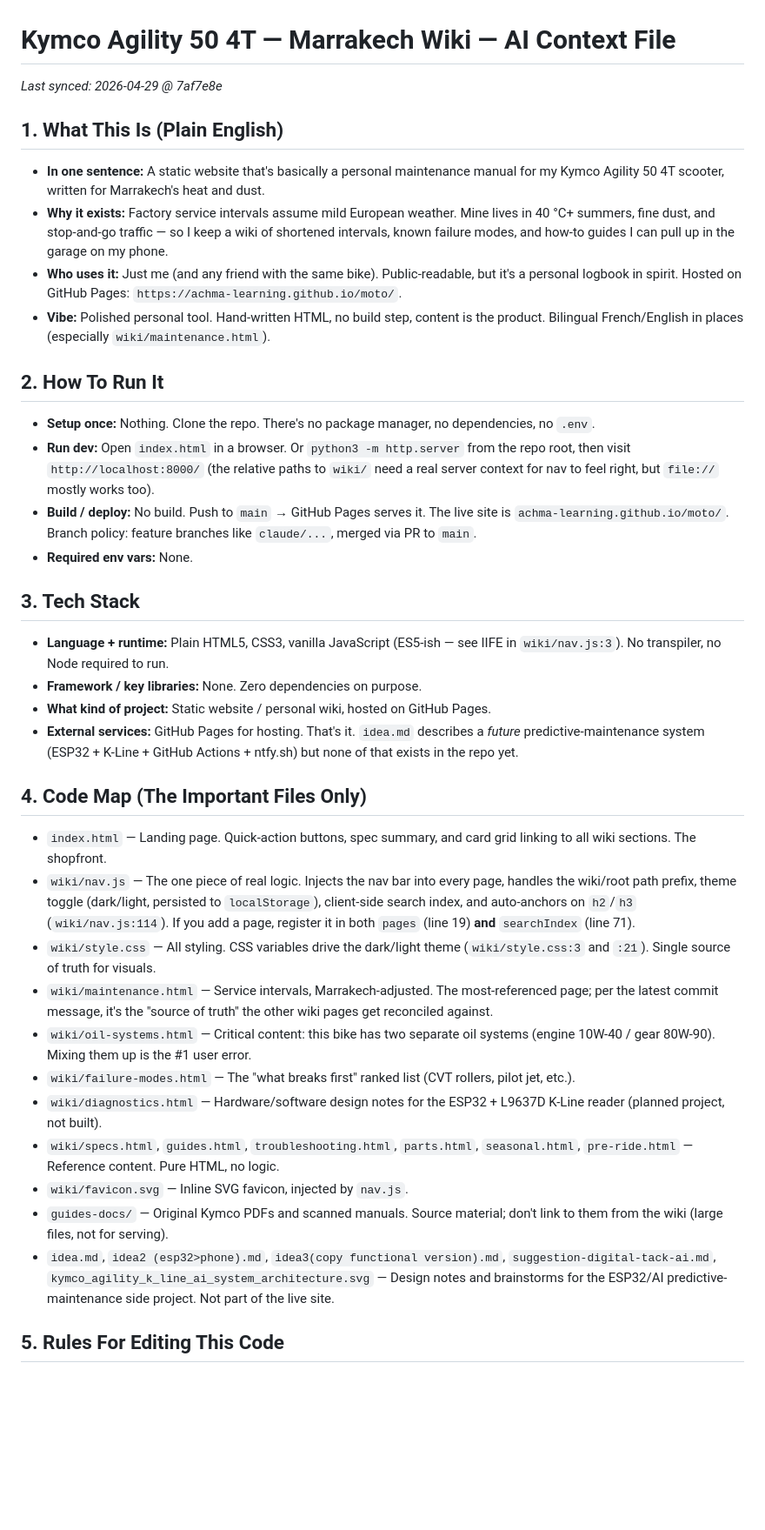
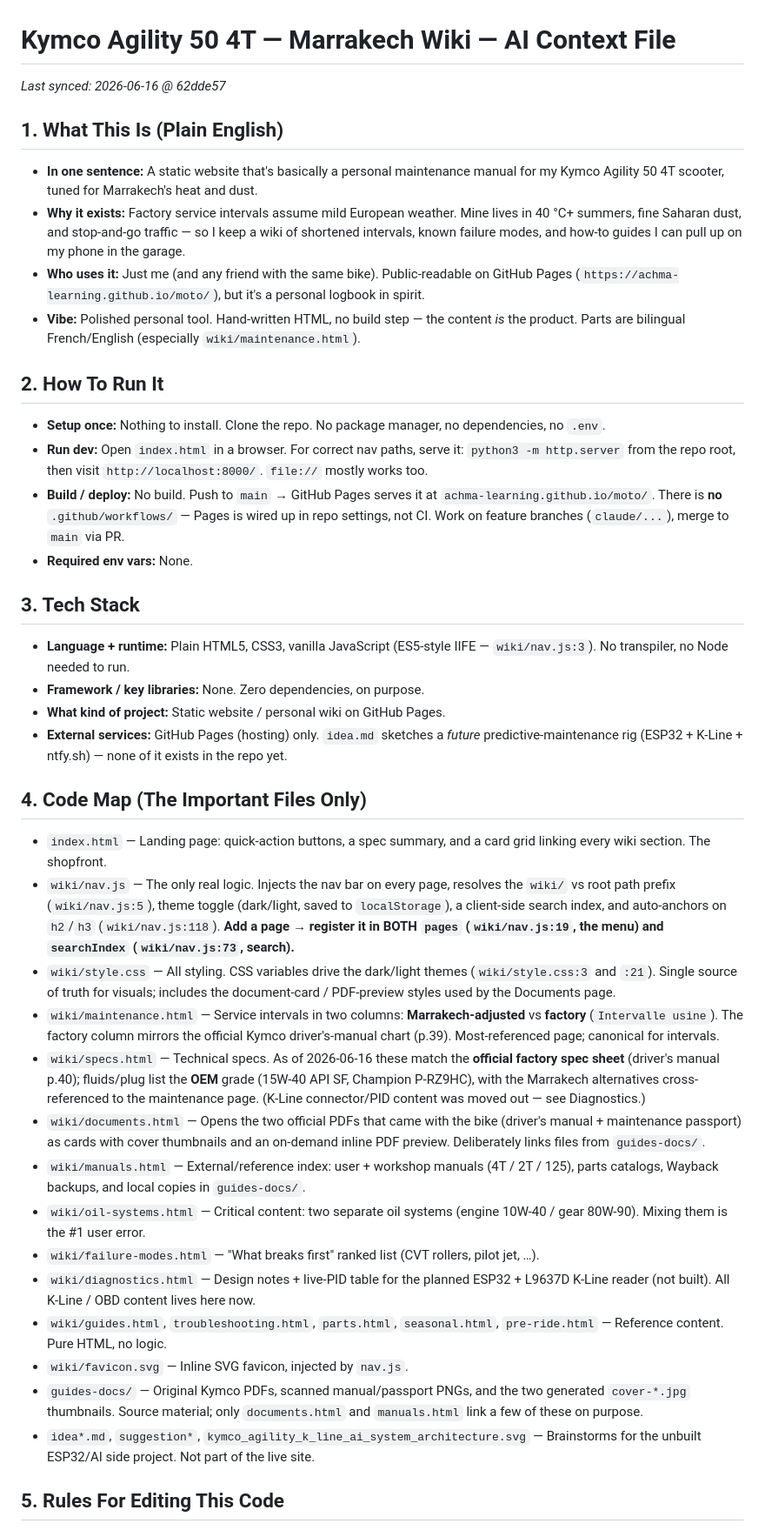
Before and after one commit to achma-learning/moto, a Markdown page: CONTEXT.md, the part around one of its changes. Shown at 87% size. Rendered like a GitHub page; blank space fills up the shorter version.

```diff
--- a/CONTEXT.md
+++ b/CONTEXT.md
@@ -1,35 +1,38 @@
 # Kymco Agility 50 4T — Marrakech Wiki — AI Context File
-_Last synced: 2026-04-29 @ 7af7e8e_
+_Last synced: 2026-06-16 @ 62dde57_
 
 ## 1. What This Is (Plain English)
-- **In one sentence:** A static website that's basically a personal maintenance manual for my Kymco Agility 50 4T scooter, written for Marrakech's heat and dust.
-- **Why it exists:** Factory service intervals assume mild European weather. Mine lives in 40 °C+ summers, fine dust, and stop-and-go traffic — so I keep a wiki of shortened intervals, known failure modes, and how-to guides I can pull up in the garage on my phone.
-- **Who uses it:** Just me (and any friend with the same bike). Public-readable, but it's a personal logbook in spirit. Hosted on GitHub Pages: `https://achma-learning.github.io/moto/`.
-- **Vibe:** Polished personal tool. Hand-written HTML, no build step, content is the product. Bilingual French/English in places (especially `wiki/maintenance.html`).
+- **In one sentence:** A static website that's basically a personal maintenance manual for my Kymco Agility 50 4T scooter, tuned for Marrakech's heat and dust.
+- **Why it exists:** Factory service intervals assume mild European weather. Mine lives in 40 °C+ summers, fine Saharan dust, and stop-and-go traffic — so I keep a wiki of shortened intervals, known failure modes, and how-to guides I can pull up on my phone in the garage.
+- **Who uses it:** Just me (and any friend with the same bike). Public-readable on GitHub Pages (`https://achma-learning.github.io/moto/`), but it's a personal logbook in spirit.
+- **Vibe:** Polished personal tool. Hand-written HTML, no build step — the content *is* the product. Parts are bilingual French/English (especially `wiki/maintenance.html`).
 
 ## 2. How To Run It
-- **Setup once:** Nothing. Clone the repo. There's no package manager, no dependencies, no `.env`.
-- **Run dev:** Open `index.html` in a browser. Or `python3 -m http.server` from the repo root, then visit `http://localhost:8000/` (the relative paths to `wiki/` need a real server context for nav to feel right, but `file://` mostly works too).
-- **Build / deploy:** No build. Push to `main` → GitHub Pages serves it. The live site is `achma-learning.github.io/moto/`. Branch policy: feature branches like `claude/...`, merged via PR to `main`.
+- **Setup once:** Nothing to install. Clone the repo. No package manager, no dependencies, no `.env`.
+- **Run dev:** Open `index.html` in a browser. For correct nav paths, serve it: `python3 -m http.server` from the repo root, then visit `http://localhost:8000/`. `file://` mostly works too.
+- **Build / deploy:** No build. Push to `main` → GitHub Pages serves it at `achma-learning.github.io/moto/`. There is **no** `.github/workflows/` — Pages is wired up in repo settings, not CI. Work on feature branches (`claude/...`), merge to `main` via PR.
 - **Required env vars:** None.
 
 ## 3. Tech Stack
-- **Language + runtime:** Plain HTML5, CSS3, vanilla JavaScript (ES5-ish — see IIFE in `wiki/nav.js:3`). No transpiler, no Node required to run.
-- **Framework / key libraries:** None. Zero dependencies on purpose.
-- **What kind of project:** Static website / personal wiki, hosted on GitHub Pages.
-- **External services:** GitHub Pages for hosting. That's it. `idea.md` describes a *future* predictive-maintenance system (ESP32 + K-Line + GitHub Actions + ntfy.sh) but none of that exists in the repo yet.
+- **Language + runtime:** Plain HTML5, CSS3, vanilla JavaScript (ES5-style IIFE — `wiki/nav.js:3`). No transpiler, no Node needed to run.
+- **Framework / key libraries:** None. Zero dependencies, on purpose.
+- **What kind of project:** Static website / personal wiki on GitHub Pages.
+- **External services:** GitHub Pages (hosting) only. `idea.md` sketches a *future* predictive-maintenance rig (ESP32 + K-Line + ntfy.sh) — none of it exists in the repo yet.
 
 ## 4. Code Map (The Important Files Only)
-- `index.html` — Landing page. Quick-action buttons, spec summary, and card grid linking to all wiki sections. The shopfront.
-- `wiki/nav.js` — The one piece of real logic. Injects the nav bar into every page, handles the wiki/root path prefix, theme toggle (dark/light, persisted to `localStorage`), client-side search index, and auto-anchors on `h2`/`h3` (`wiki/nav.js:114`). If you add a page, register it in both `pages` (line 19) **and** `searchIndex` (line 71).
-- `wiki/style.css` — All styling. CSS variables drive the dark/light theme (`wiki/style.css:3` and `:21`). Single source of truth for visuals.
-- `wiki/maintenance.html` — Service intervals, Marrakech-adjusted. The most-referenced page; per the latest commit message, it's the "source of truth" the other wiki pages get reconciled against.
-- `wiki/oil-systems.html` — Critical content: this bike has two separate oil systems (engine 10W-40 / gear 80W-90). Mixing them up is the #1 user error.
-- `wiki/failure-modes.html` — The "what breaks first" ranked list (CVT rollers, pilot jet, etc.).
-- `wiki/diagnostics.html` — Hardware/software design notes for the ESP32 + L9637D K-Line reader (planned project, not built).
-- `wiki/specs.html`, `guides.html`, `troubleshooting.html`, `parts.html`, `seasonal.html`, `pre-ride.html` — Reference content. Pure HTML, no logic.
+- `index.html` — Landing page: quick-action buttons, a spec summary, and a card grid linking every wiki section. The shopfront.
+- `wiki/nav.js` — The only real logic. Injects the nav bar on every page, resolves the `wiki/` vs root path prefix (`wiki/nav.js:5`), theme toggle (dark/light, saved to `localStorage`), a client-side search index, and auto-anchors on `h2`/`h3` (`wiki/nav.js:118`). **Add a page → register it in BOTH `pages` (`wiki/nav.js:19`, the menu) and `searchIndex` (`wiki/nav.js:73`, search).**
+- `wiki/style.css` — All styling. CSS variables drive the dark/light themes (`wiki/style.css:3` and `:21`). Single source of truth for visuals; includes the document-card / PDF-preview styles used by the Documents page.
+- `wiki/maintenance.html` — Service intervals in two columns: **Marrakech-adjusted** vs **factory** (`Intervalle usine`). The factory column mirrors the official Kymco driver's-manual chart (p.39). Most-referenced page; canonical for intervals.
+- `wiki/specs.html` — Technical specs. As of 2026-06-16 these match the **official factory spec sheet** (driver's manual p.40); fluids/plug list the **OEM** grade (15W-40 API SF, Champion P-RZ9HC), with the Marrakech alternatives cross-referenced to the maintenance page. (K-Line connector/PID content was moved out — see Diagnostics.)
+- `wiki/documents.html` — Opens the two official PDFs that came with the bike (driver's manual + maintenance passport) as cards with cover thumbnails and an on-demand inline PDF preview. Deliberately links files from `guides-docs/`.
+- `wiki/manuals.html` — External/reference index: user + workshop manuals (4T / 2T / 125), parts catalogs, Wayback backups, and local copies in `guides-docs/`.
+- `wiki/oil-systems.html` — Critical content: two separate oil systems (engine 10W-40 / gear 80W-90). Mixing them is the #1 user error.
+- `wiki/failure-modes.html` — "What breaks first" ranked list (CVT rollers, pilot jet, …).
+- `wiki/diagnostics.html` — Design notes + live-PID table for the planned ESP32 + L9637D K-Line reader (not built). All K-Line / OBD content lives here now.
+- `wiki/guides.html`, `troubleshooting.html`, `parts.html`, `seasonal.html`, `pre-ride.html` — Reference content. Pure HTML, no logic.
 - `wiki/favicon.svg` — Inline SVG favicon, injected by `nav.js`.
-- `guides-docs/` — Original Kymco PDFs and scanned manuals. Source material; don't link to them from the wiki (large files, not for serving).
-- `idea.md`, `idea2 (esp32>phone).md`, `idea3(copy functional version).md`, `suggestion-digital-tack-ai.md`, `kymco_agility_k_line_ai_system_architecture.svg` — Design notes and brainstorms for the ESP32/AI predictive-maintenance side project. Not part of the live site.
+- `guides-docs/` — Original Kymco PDFs, scanned manual/passport PNGs, and the two generated `cover-*.jpg` thumbnails. Source material; only `documents.html` and `manuals.html` link a few of these on purpose.
+- `idea*.md`, `suggestion*`, `kymco_agility_k_line_ai_system_architecture.svg` — Brainstorms for the unbuilt ESP32/AI side project. Not part of the live site.
 
 ## 5. Rules For Editing This Code
```
Also changed, not shown: other parts of CONTEXT.md (+21 -20 lines).
